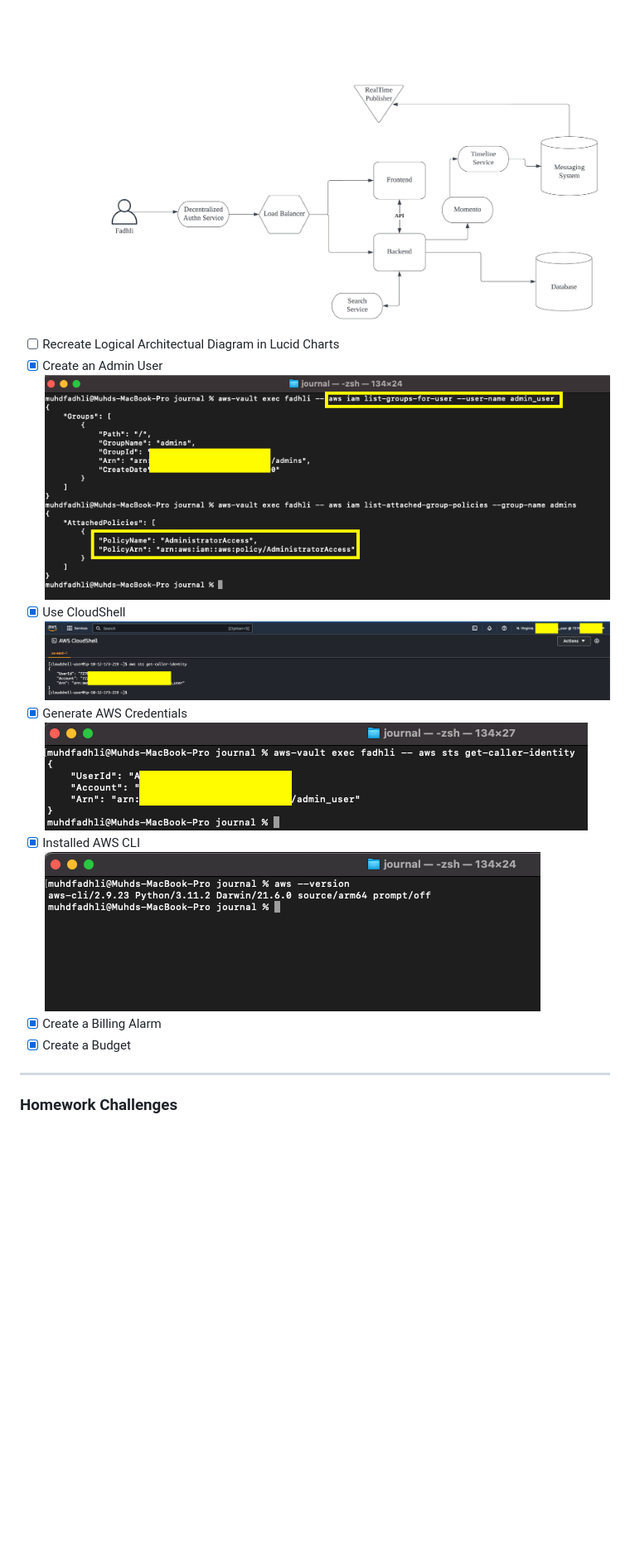
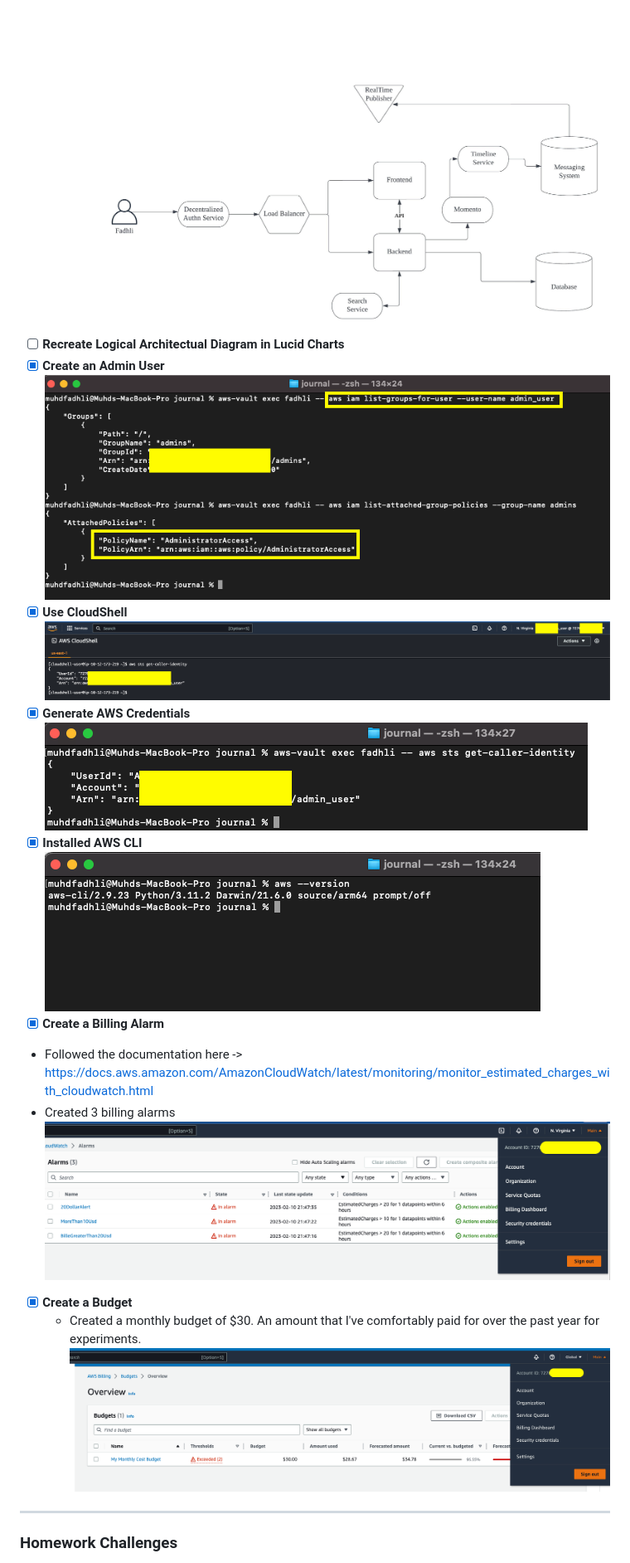
Before and after one commit to mdfad-tech/aws-bootcamp-cruddur-2023, a Markdown page: journal/week0.md, the part around the change printed below. Shown: that part at 83% size. Drawn GitHub-style; pictures changed too: journal/assets/W1_RH_CreateABudget.png (added), journal/assets/W1_RH_CreateBillingAlarm.png (added); blank space fills up the shorter version.

```diff
--- a/journal/week0.md
+++ b/journal/week0.md
@@ -9,15 +9,19 @@
 ![Cruddur Conceptual Diagram](assets/W1_RH_Cruddur_Conceptual_Diagram.jpeg "Cruddur Conceptual Diagram")
-- [ ] Recreate Logical Architectual Diagram in Lucid Charts<br>
-- [x] Create an Admin User<br>
+- [ ] **Recreate Logical Architectual Diagram in Lucid Charts**<br>
+- [x] **Create an Admin User**<br>
 ![Create an Admin User](assets/W1_RH_CreateAnAdminUser.png "Create and Admin User")
-- [x] Use CloudShell<br>
+- [x] **Use CloudShell**<br>
 ![Use CloudShell](assets/W1_RH_UseCloudShell.png "Use CloudShell")
-- [x] Generate AWS Credentials<br>
+- [x] **Generate AWS Credentials**<br>
 ![Generate AWS Credentials](assets/W1_RH_GenerateAWSCredentials.png "Generate AWS Credentials")
-- [x] Installed AWS CLI<br>
+- [x] **Installed AWS CLI**<br>
 ![Installed AWS CLI](assets/W1_RH_InstalledAWSCli.png "Installed AWS CLI")
-- [x] Create a Billing Alarm<br>
-- [x] Create a Budget<br>
-
+- [x] **Create a Billing Alarm**<br>
+- Followed the documentation here -> https://docs.aws.amazon.com/AmazonCloudWatch/latest/monitoring/monitor_estimated_charges_with_cloudwatch.html
+- Created 3 billing alarms
+![BillingAlarm](assets/W1_RH_CreateBillingAlarm.png "BillingAlarm")
+- [x] **Create a Budget**<br>
+  - Created a monthly budget of $30. An amount that I've comfortably paid for over the past year for experiments.
+  ![Budget](assets/W1_RH_CreateABudget.png "Budget")
 ---
 ### Homework Challenges
```
Also changed, not shown: other parts of journal/week0.md (+24 -16 lines), journal/assets/W1_HC_DestroyRootCredsSetMFA.png (added).
